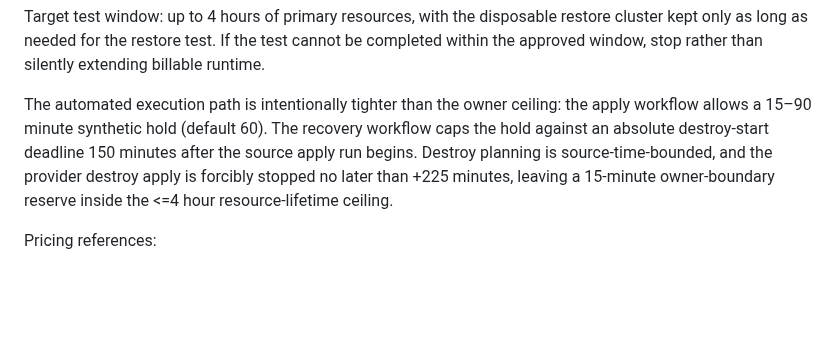
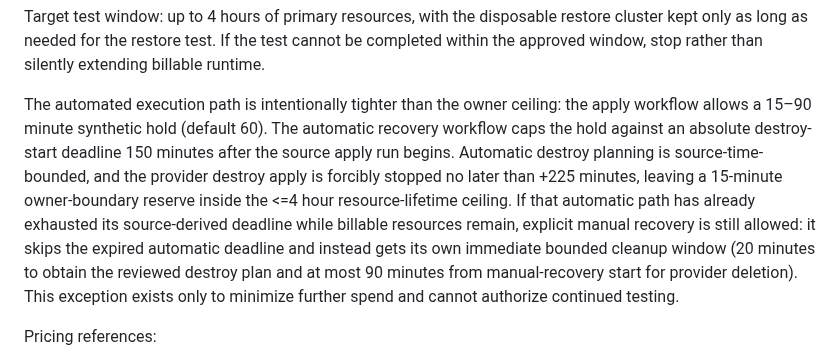
Before and after one commit to eletov215/ai-career-agent-site, a Markdown page: docs/HOST001_STAGE_C_FIELD_TEST_PLAN_20261006.md, the part around one of its changes. GitHub-like rendering; blank space fills up the shorter version.

Commit message:
Issue #78: document bounded late manual recovery

```diff
--- a/docs/HOST001_STAGE_C_FIELD_TEST_PLAN_20261006.md
+++ b/docs/HOST001_STAGE_C_FIELD_TEST_PLAN_20261006.md
@@ -112,7 +112,7 @@ Owner authorization update (2026-10-07): the Stage C field-test ceiling is **1,0
 
 Target test window: up to 4 hours of primary resources, with the disposable restore cluster kept only as long as needed for the restore test. If the test cannot be completed within the approved window, stop rather than silently extending billable runtime.
 
-The automated execution path is intentionally tighter than the owner ceiling: the apply workflow allows a 15–90 minute synthetic hold (default 60). The recovery workflow caps the hold against an absolute destroy-start deadline 150 minutes after the source apply run begins. Destroy planning is source-time-bounded, and the provider destroy apply is forcibly stopped no later than +225 minutes, leaving a 15-minute owner-boundary reserve inside the <=4 hour resource-lifetime ceiling.
+The automated execution path is intentionally tighter than the owner ceiling: the apply workflow allows a 15–90 minute synthetic hold (default 60). The automatic recovery workflow caps the hold against an absolute destroy-start deadline 150 minutes after the source apply run begins. Automatic destroy planning is source-time-bounded, and the provider destroy apply is forcibly stopped no later than +225 minutes, leaving a 15-minute owner-boundary reserve inside the <=4 hour resource-lifetime ceiling. If that automatic path has already exhausted its source-derived deadline while billable resources remain, explicit manual recovery is still allowed: it skips the expired automatic deadline and instead gets its own immediate bounded cleanup window (20 minutes to obtain the reviewed destroy plan and at most 90 minutes from manual-recovery start for provider deletion). This exception exists only to minimize further spend and cannot authorize continued testing.
 
 Pricing references:
 
```
Also changed, not shown: other parts of docs/HOST001_STAGE_C_FIELD_TEST_PLAN_20261006.md (+1 -1 lines).
